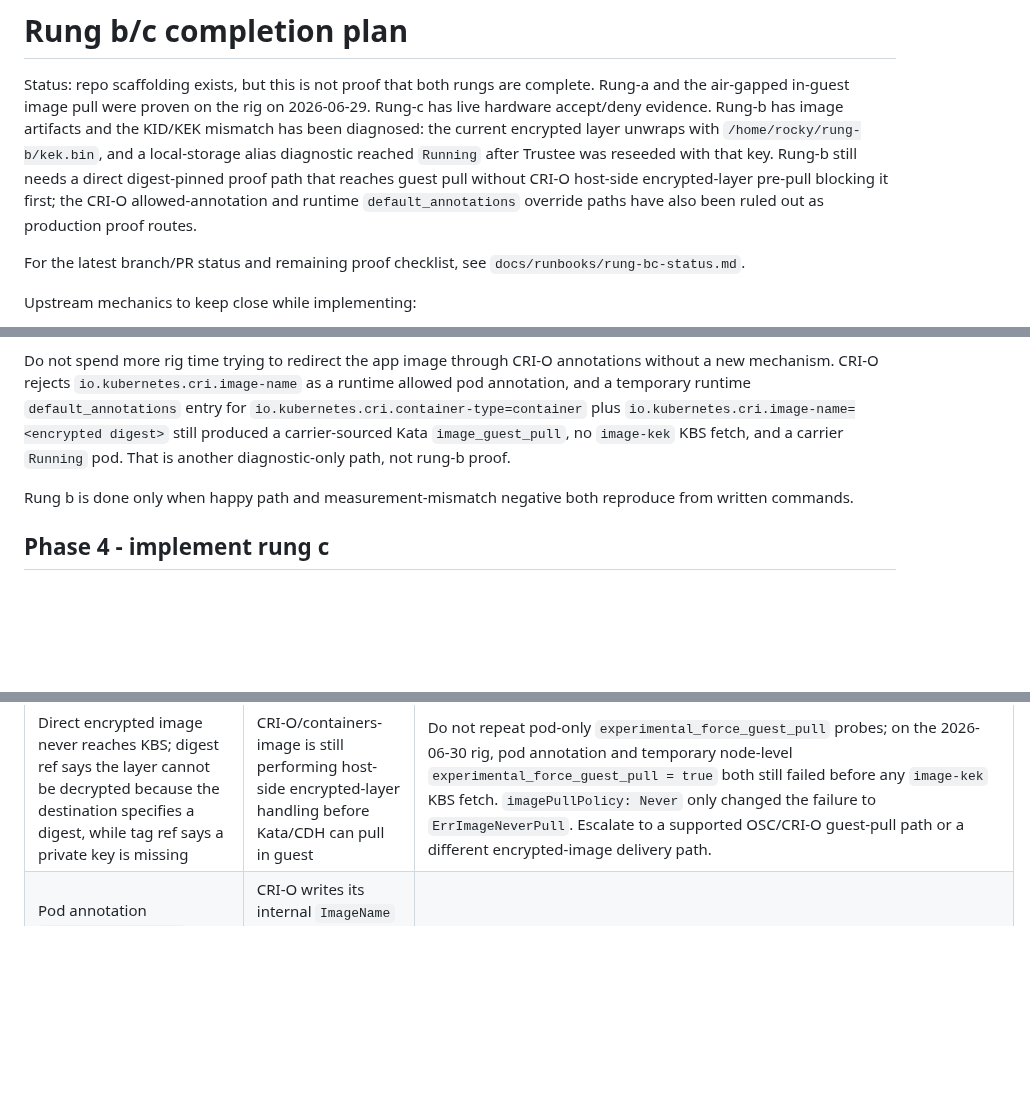
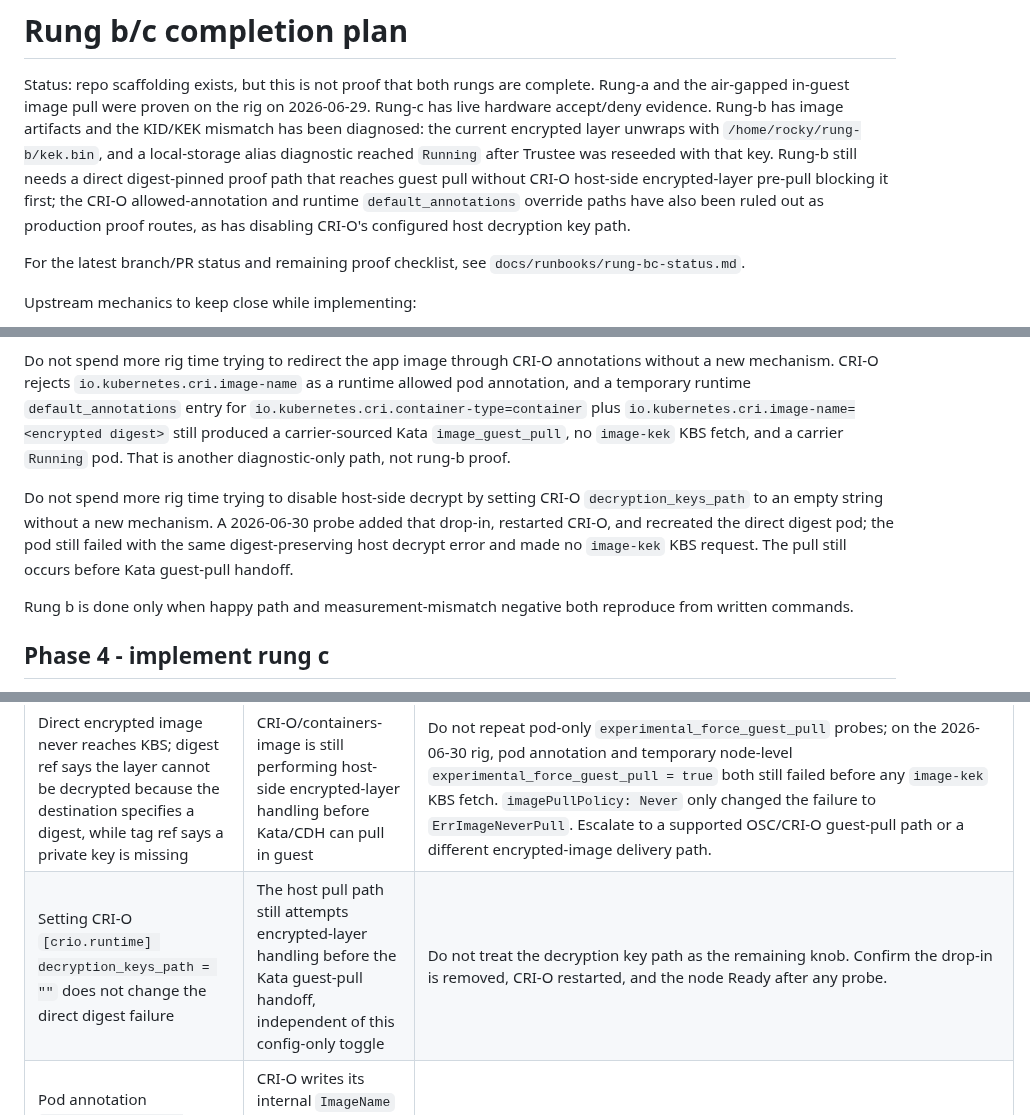
Before and after one commit to shpwrck/openshift-confidential-containers, a Markdown page: docs/runbooks/rung-bc-completion-plan.md, 3 parts joined by grey strips. Drawn GitHub-style; blank space fills up the shorter version.

Commit message:
docs(coco): rule out crio decryption path toggle

```diff
--- a/docs/runbooks/rung-bc-completion-plan.md
+++ b/docs/runbooks/rung-bc-completion-plan.md
@@ -8,7 +8,7 @@ mismatch has been diagnosed: the current encrypted layer unwraps with
 Trustee was reseeded with that key. Rung-b still needs a direct digest-pinned proof path
 that reaches guest pull without CRI-O host-side encrypted-layer pre-pull blocking it first;
 the CRI-O allowed-annotation and runtime `default_annotations` override paths have also been
-ruled out as production proof routes.
+ruled out as production proof routes, as has disabling CRI-O's configured host decryption key path.
 
 For the latest branch/PR status and remaining proof checklist, see
 `docs/runbooks/rung-bc-status.md`.
@@ -310,6 +310,12 @@ and a temporary runtime `default_annotations` entry for
 digest>` still produced a carrier-sourced Kata `image_guest_pull`, no `image-kek` KBS fetch,
 and a carrier `Running` pod. That is another diagnostic-only path, not rung-b proof.
 
+Do not spend more rig time trying to disable host-side decrypt by setting CRI-O
+`decryption_keys_path` to an empty string without a new mechanism. A 2026-06-30 probe added that
+drop-in, restarted CRI-O, and recreated the direct digest pod; the pod still failed with the same
+digest-preserving host decrypt error and made no `image-kek` KBS request. The pull still occurs
+before Kata guest-pull handoff.
+
 Rung b is done only when happy path and measurement-mismatch negative both reproduce from
 written commands.
 
@@ -505,6 +511,7 @@ make negative-test WHICH=all
 | Rung b pod hangs before image-key request | Guest cannot reach KBS or initdata was not delivered | Decode pod annotation; KBS logs; `aa.toml`/`cdh.toml` URL |
 | KBS serves image key but decrypt still fails | Wrong key bytes, wrong KID, guest/keyprovider format mismatch, stale snapshotter cache | Decode encrypted layer annotation and run an offline unwrap check without printing key material. On 2026-06-30 the KID was correct, but Trustee served the wrong 32-byte key: `/home/rocky/rung-b/image-kek.bin` failed, while `/home/rocky/rung-b/kek.bin` (`sha256:f85822d4f55b41ed4f915a541a68aa41dece5944db73c269aff292a78fe6684c`) unwrapped the layer. Update Trustee and `rung-bc.env`/`rung-bc-images.json` to the key that actually unwraps the image. |
 | Direct encrypted image never reaches KBS; digest ref says the layer cannot be decrypted because the destination specifies a digest, while tag ref says a private key is missing | CRI-O/containers-image is still performing host-side encrypted-layer handling before Kata/CDH can pull in guest | Do not repeat pod-only `experimental_force_guest_pull` probes; on the 2026-06-30 rig, pod annotation and temporary node-level `experimental_force_guest_pull = true` both still failed before any `image-kek` KBS fetch. `imagePullPolicy: Never` only changed the failure to `ErrImageNeverPull`. Escalate to a supported OSC/CRI-O guest-pull path or a different encrypted-image delivery path. |
+| Setting CRI-O `[crio.runtime] decryption_keys_path = ""` does not change the direct digest failure | The host pull path still attempts encrypted-layer handling before the Kata guest-pull handoff, independent of this config-only toggle | Do not treat the decryption key path as the remaining knob. Confirm the drop-in is removed, CRI-O restarted, and the node Ready after any probe. |
 | Pod annotation `io.kubernetes.cri-o.ImageName` is allowed and set to the encrypted image, but guest pull still uses the carrier image | CRI-O writes its internal `ImageName` after sandbox annotations, so the pod annotation does not override the create-time guest-pull source | Do not use this as a workaround. Confirm with CRI-O journal `Adding mount info to pull image ...`; remove the temporary allowed annotation and restore `50-kata-snp`. |
 | Runtime `default_annotations` set `io.kubernetes.cri.image-name` to the encrypted digest, but the pod runs as the carrier and no image-key request appears | CRI-O's create-time app image metadata still resolves from the local carrier image; the containerd-style source annotation does not win for this CRI-O/Kata path | Do not count a carrier `Running` pod as proof. Require both a CRI-O `image_guest_pull` source matching the encrypted ref and a Trustee `image-kek` fetch. Restore `50-kata-snp` after the probe; on the air-gapped rig, use a cached mirror image for `oc debug node` because the default support-tools image can time out. |
 | Pre-staging the actual encrypted image into `containers-storage` fails before pod creation | containers/storage validates layer DiffIDs against the image config and cannot store the encrypted layer as a normal local rootfs image | On 2026-06-30, `skopeo copy --preserve-digests docker://...@sha256:69b8... containers-storage:...:encrypted-prestage` failed because encrypted blob `sha256:346e9...` did not match config DiffID `sha256:76c30...`. Clean any partial tag and do not treat this as a viable direct bypass. |
```
Also changed, not shown: docs/install-guide.md (+2 -1 lines), docs/runbooks/rung-bc-status.md (+15 -6 lines).
